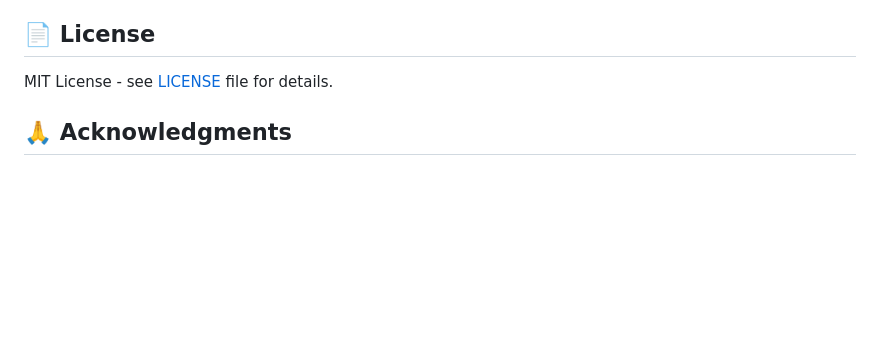
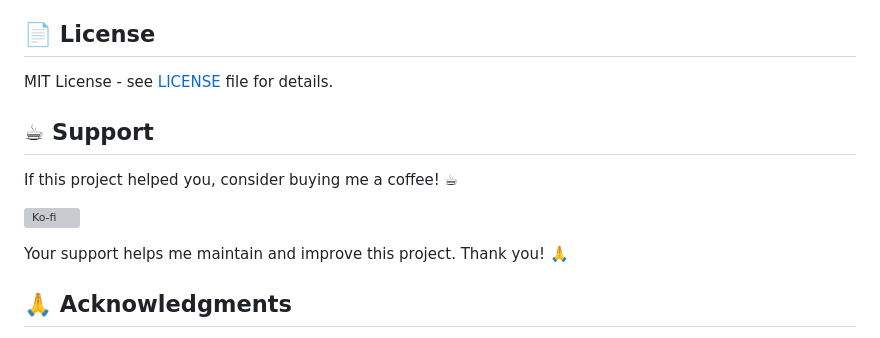
Before and after one commit to fastmcp-me/electron-mcp-server, a Markdown page: README.md, the part around the change. Rendered like a GitHub page; blank space fills up the shorter version; grey boxes are pictures that could not be loaded.

Commit message:
docs: add support section with Ko-fi link for project contributions

```diff
--- a/README.md
+++ b/README.md
@@ -343,6 +343,14 @@ We welcome contributions! Please see our [Contributing Guide](CONTRIBUTING.md) f
 
 MIT License - see [LICENSE](LICENSE) file for details.
 
+## ☕ Support
+
+If this project helped you, consider buying me a coffee! ☕
+
+[![Ko-fi](https://ko-fi.com/img/githubbutton_sm.svg)](https://ko-fi.com/halilural)
+
+Your support helps me maintain and improve this project. Thank you! 🙏
+
 ## 🙏 Acknowledgments
 
 - **[Model Context Protocol](https://modelcontextprotocol.io)** - Standardized AI-application interface
```
